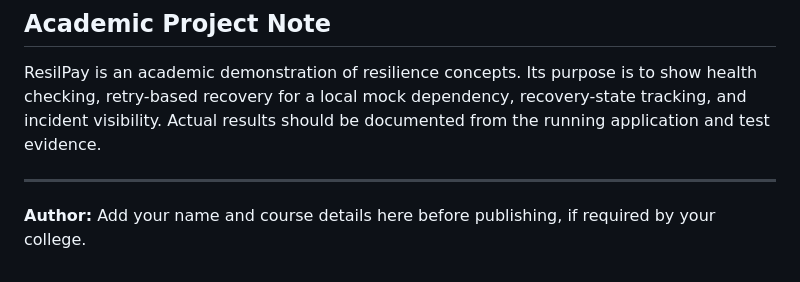
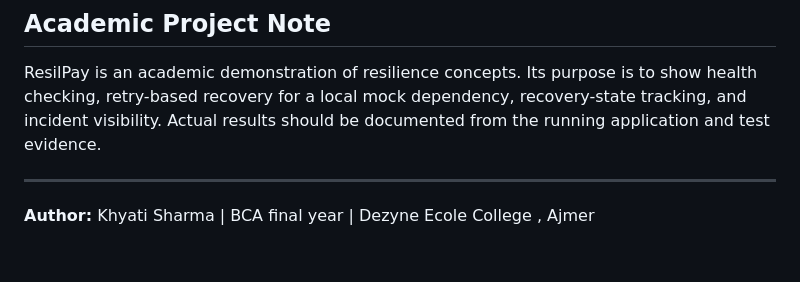
Before and after one commit to khyati06sharma/Resilpay, a Markdown page: README.md, the part around the change. Rendered like a GitHub page.

```diff
--- a/README.md
+++ b/README.md
@@ -254,4 +254,4 @@ ResilPay is an academic demonstration of resilience concepts. Its purpose is to
 
 ---
 
-**Author:** Add your name and course details here before publishing, if required by your college.
+**Author:** Khyati Sharma | BCA final year | Dezyne Ecole College , Ajmer
```
